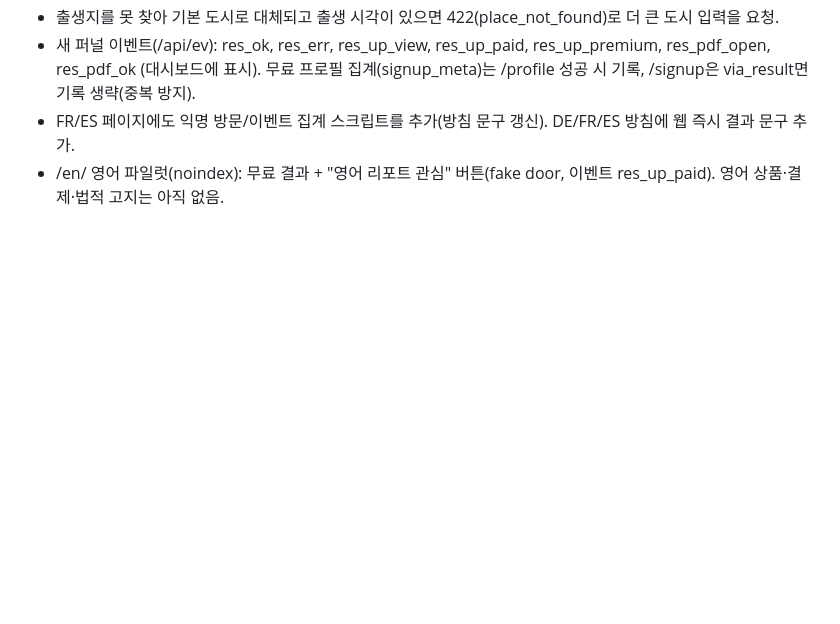
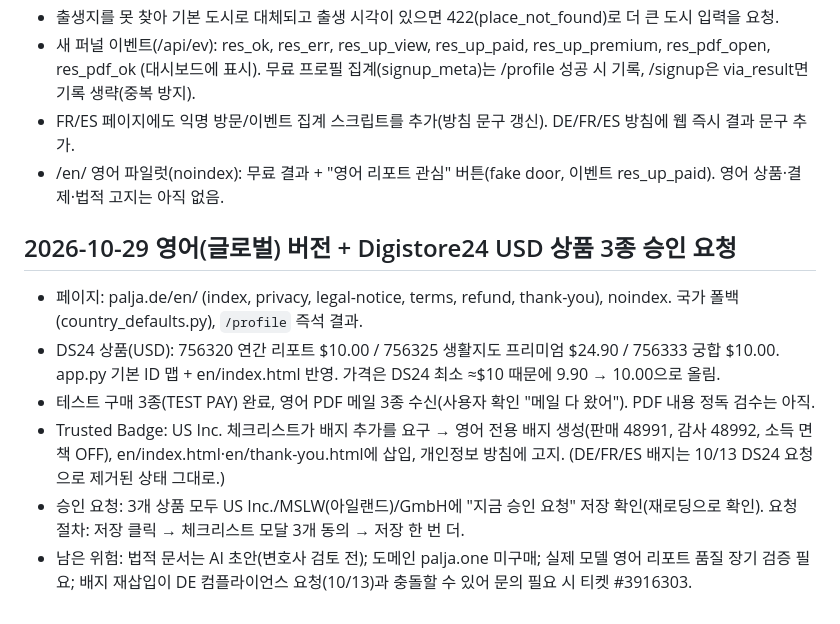
Before and after one commit to dionnie373-star/saju-api, a Markdown page: PROJECT_STATUS.md, the part around the change. Drawn GitHub-style; blank space fills up the shorter version.

Commit message:
Status: EN products, badges, approval requests (2026-10-29)
Co-Authored-By: Claude Sonnet 5.5 <noreply@anthropic.com>
Claude-Session: https://claude.ai/code/session_01DF4YSywGhtCZKEPB8U95dX

```diff
--- a/PROJECT_STATUS.md
+++ b/PROJECT_STATUS.md
@@ -765,3 +765,11 @@ FR 상품을 복제해 언어=Spanish, 판매 페이지 https://palja.es/, 감
   무료 프로필 집계(signup_meta)는 /profile 성공 시 기록, /signup은 via_result면 기록 생략(중복 방지).
 - FR/ES 페이지에도 익명 방문/이벤트 집계 스크립트를 추가(방침 문구 갱신). DE/FR/ES 방침에 웹 즉시 결과 문구 추가.
 - /en/ 영어 파일럿(noindex): 무료 결과 + "영어 리포트 관심" 버튼(fake door, 이벤트 res_up_paid). 영어 상품·결제·법적 고지는 아직 없음.
+
+## 2026-10-29 영어(글로벌) 버전 + Digistore24 USD 상품 3종 승인 요청
+- 페이지: palja.de/en/ (index, privacy, legal-notice, terms, refund, thank-you), noindex. 국가 폴백(country_defaults.py), `/profile` 즉석 결과.
+- DS24 상품(USD): 756320 연간 리포트 $10.00 / 756325 생활지도 프리미엄 $24.90 / 756333 궁합 $10.00. app.py 기본 ID 맵 + en/index.html 반영. 가격은 DS24 최소 ≈$10 때문에 9.90 → 10.00으로 올림.
+- 테스트 구매 3종(TEST PAY) 완료, 영어 PDF 메일 3종 수신(사용자 확인 "메일 다 왔어"). PDF 내용 정독 검수는 아직.
+- Trusted Badge: US Inc. 체크리스트가 배지 추가를 요구 → 영어 전용 배지 생성(판매 48991, 감사 48992, 소득 면책 OFF), en/index.html·en/thank-you.html에 삽입, 개인정보 방침에 고지. (DE/FR/ES 배지는 10/13 DS24 요청으로 제거된 상태 그대로.)
+- 승인 요청: 3개 상품 모두 US Inc./MSLW(아일랜드)/GmbH에 "지금 승인 요청" 저장 확인(재로딩으로 확인). 요청 절차: 저장 클릭 → 체크리스트 모달 3개 동의 → 저장 한 번 더.
+- 남은 위험: 법적 문서는 AI 초안(변호사 검토 전); 도메인 palja.one 미구매; 실제 모델 영어 리포트 품질 장기 검증 필요; 배지 재삽입이 DE 컴플라이언스 요청(10/13)과 충돌할 수 있어 문의 필요 시 티켓 #3916303.
```
